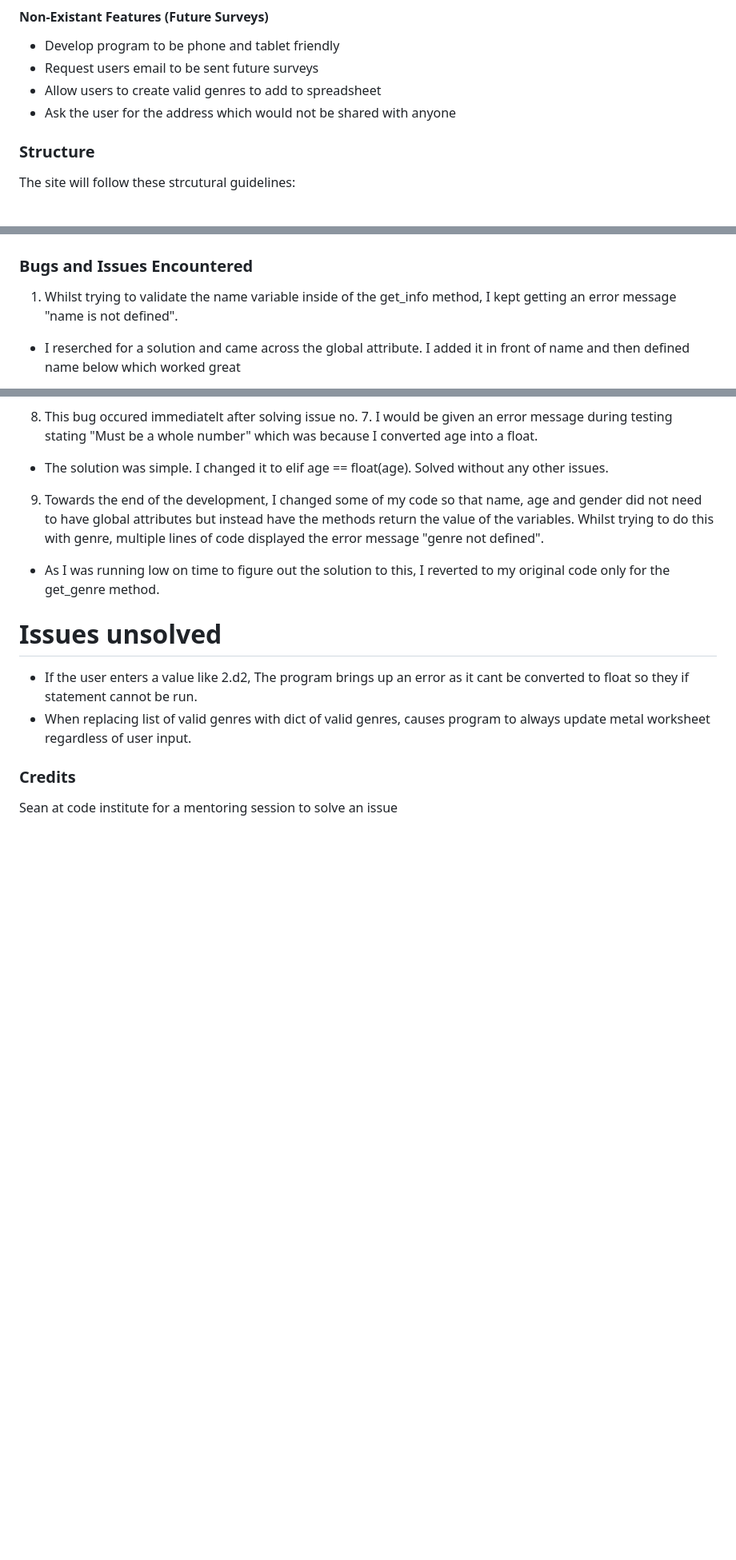
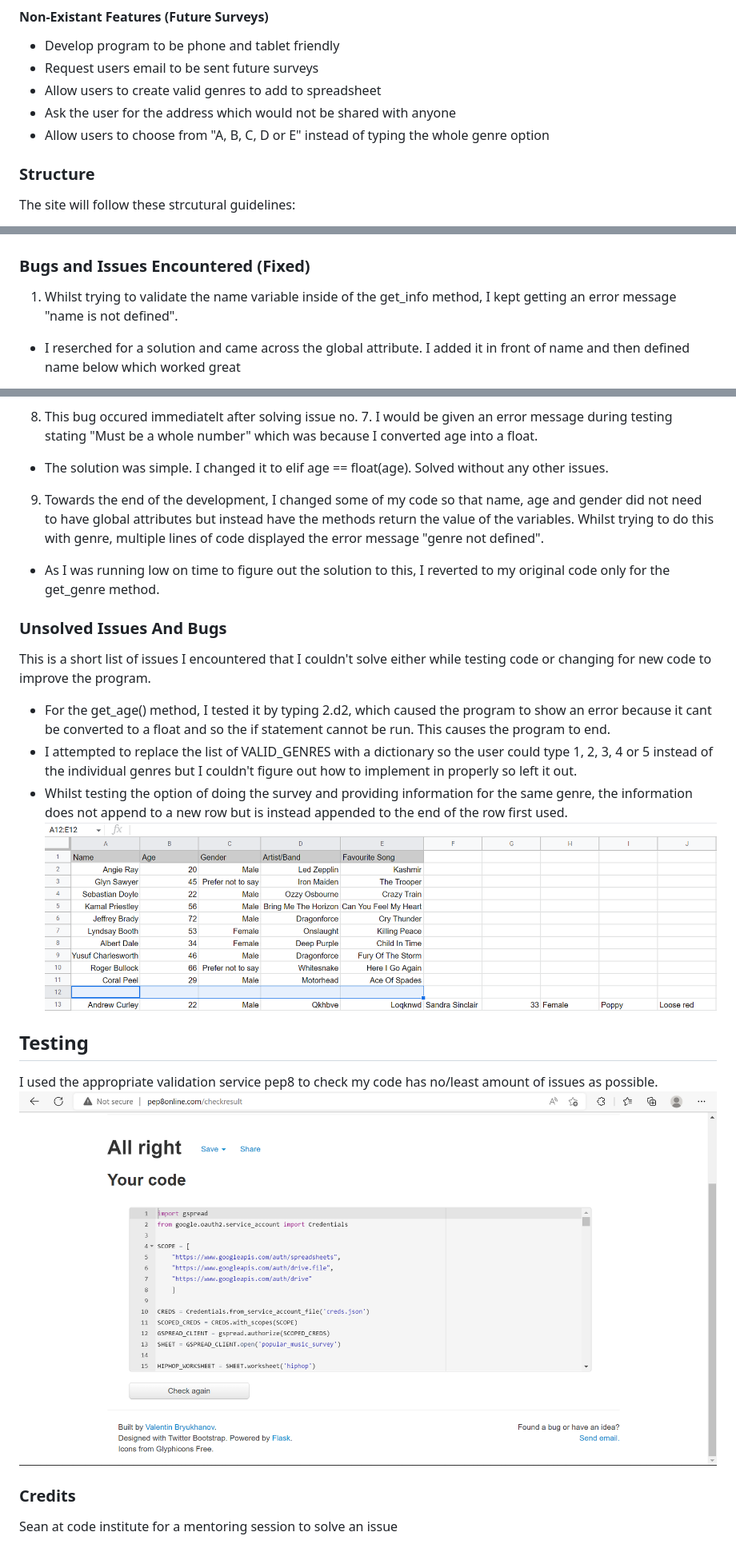
Before and after one commit to KeepKindling/supermic-survey, a Markdown page: README.md, 3 parts joined by grey strips. Shown: that part at 80% size. GitHub-like rendering; pictures changed too: images/pep8_validation_result.png (added); blank space fills up the shorter version.

Commit message:
added testing section to readme

```diff
--- a/README.md
+++ b/README.md
@@ -75,6 +75,7 @@ As the owner:
 - Request users email to be sent future surveys
 - Allow users to create valid genres to add to spreadsheet
 - Ask the user for the address which would not be shared with anyone
+- Allow users to choose from "A, B, C, D or E" instead of typing the whole genre option
 
 ### Structure
 
@@ -95,7 +96,7 @@ A flowchart providing an easy step by step view of how the program will primaril
 
 ![Flowchart](/images/supermic_survey_flowchart.jpeg)
 
-### Bugs and Issues Encountered
+### Bugs and Issues Encountered (Fixed)
 
 1. Whilst trying to validate the name variable inside of the get_info method, I kept getting an error message "name is not defined".
 - I reserched for a solution and came across the global attribute. I added it in front of name and then defined name below which worked great
@@ -124,11 +125,20 @@ A flowchart providing an easy step by step view of how the program will primaril
 9. Towards the end of the development, I changed some of my code so that name, age and gender did not need to have global attributes but instead have the methods return the value of the variables. Whilst trying to do this with genre, multiple lines of code displayed the error message "genre not defined".
 - As I was running low on time to figure out the solution to this, I reverted to my original code only for the get_genre method.
 
+### Unsolved Issues And Bugs
 
-# Issues unsolved
+This is a short list of issues I encountered that I couldn't solve either while testing code or changing for new code to improve the program.
 
-- If the user enters a value like 2.d2, The program brings up an error as it cant be converted to float so they if statement cannot be run.
-- When replacing list of valid genres with dict of valid genres, causes program to always update metal worksheet regardless of user input.
+- For the get_age() method, I tested it by typing 2.d2, which caused the program to show an error because it cant be converted to a float and so the if statement cannot be run. This causes the program to end.
+- I attempted to replace the list of VALID_GENRES with a dictionary so the user could type 1, 2, 3, 4 or 5 instead of the individual genres but I couldn't figure out how to implement in properly so left it out.
+- Whilst testing the option of doing the survey and providing information for the same genre, the information does not append to a new row but is instead appended to the end of the row first used.
+![Repeated_Genre_Test](/images/continue_survey_error.png)
+
+## Testing
+
+I used the appropriate validation service pep8 to check my code has no/least amount of issues as possible.
+![Pep8_Validation_Service](/images/pep8_validation_result.png)
+
 
 ### Credits
 Sean at code institute for a mentoring session to solve an issue
```
